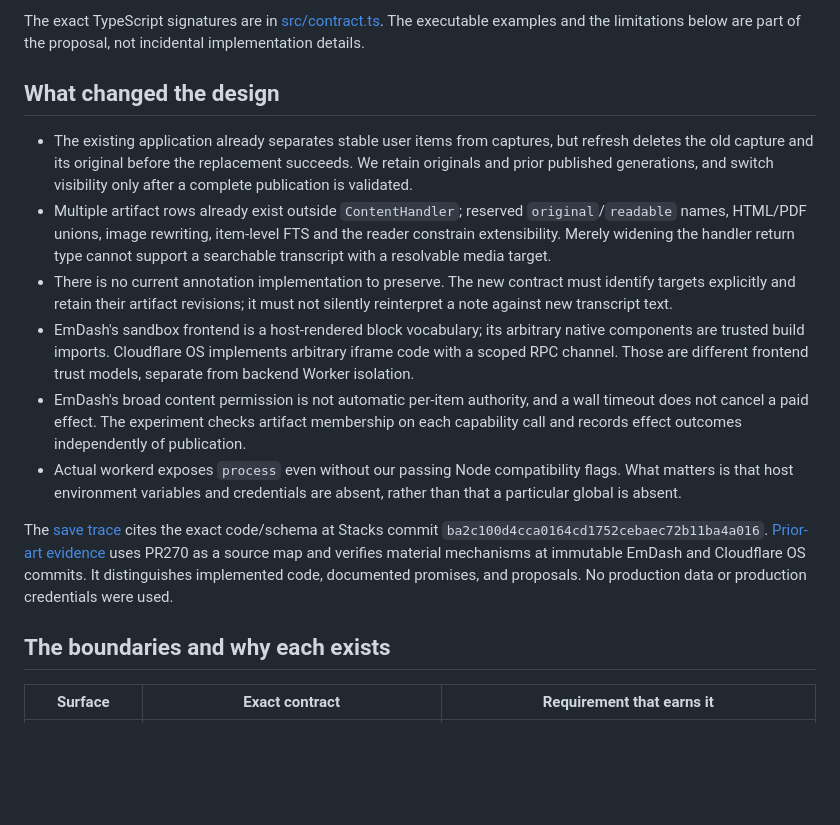
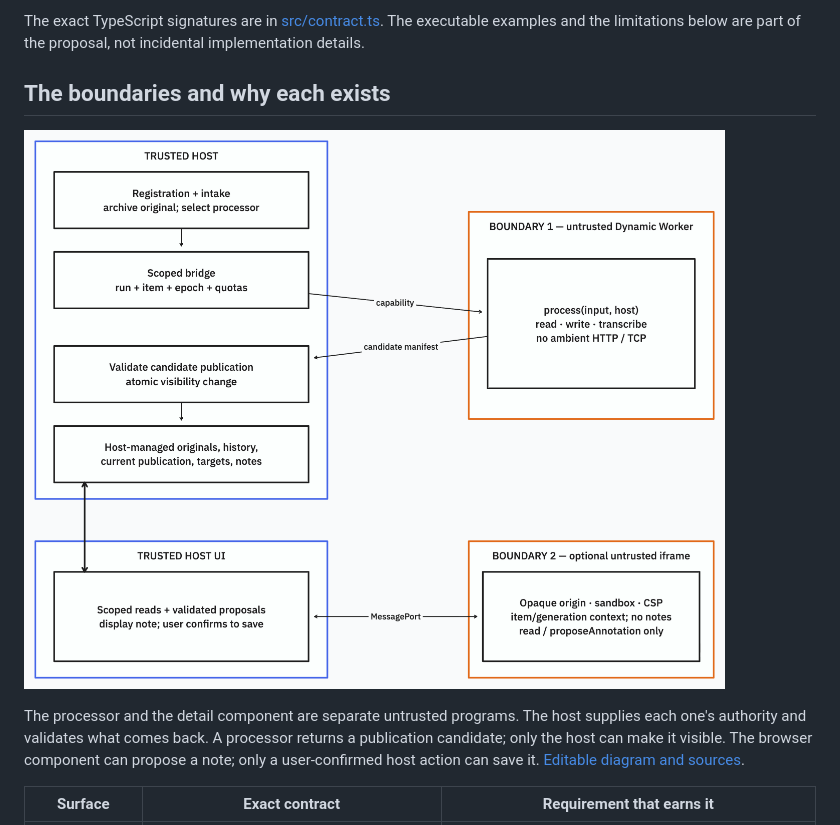
Before and after one commit to jmorrell/ubiquitous-carnival, a Markdown page: README.md, the part around the change printed below. Rendered like a GitHub page; pictures changed too: docs/diagrams/authority-boundaries.png (added); blank space fills up the shorter version.

Commit message:
Illustrate extension boundaries and lifecycle in docs

```diff
--- a/README.md
+++ b/README.md
@@ -4,18 +4,11 @@ This repository investigates an extension boundary; it is not a production plugi
 
 The exact TypeScript signatures are in [src/contract.ts](src/contract.ts). The executable examples and the limitations below are part of the proposal, not incidental implementation details.
 
-## What changed the design
+## The boundaries and why each exists
 
-- The existing application already separates stable user items from captures, but refresh deletes the old capture and its original before the replacement succeeds. We retain originals and prior published generations, and switch visibility only after a complete publication is validated.
-- Multiple artifact rows already exist outside `ContentHandler`; reserved `original`/`readable` names, HTML/PDF unions, image rewriting, item-level FTS and the reader constrain extensibility. Merely widening the handler return type cannot support a searchable transcript with a resolvable media target.
-- There is no current annotation implementation to preserve. The new contract must identify targets explicitly and retain their artifact revisions; it must not silently reinterpret a note against new transcript text.
-- EmDash's sandbox frontend is a host-rendered block vocabulary; its arbitrary native components are trusted build imports. Cloudflare OS implements arbitrary iframe code with a scoped RPC channel. Those are different frontend trust models, separate from backend Worker isolation.
-- EmDash's broad content permission is not automatic per-item authority, and a wall timeout does not cancel a paid effect. The experiment checks artifact membership on each capability call and records effect outcomes independently of publication.
-- Actual workerd exposes `process` even without our passing Node compatibility flags. What matters is that host environment variables and credentials are absent, rather than that a particular global is absent.
+![The trusted host mediates two separate boundaries: a Dynamic Worker processes through scoped capabilities, while an optional opaque-origin iframe reads artifacts and proposes notes through the host UI.](docs/diagrams/authority-boundaries.png)
 
-The [save trace](evidence/stacks-trace.md) cites the exact code/schema at Stacks commit `ba2c100d4cca0164cd1752cebaec72b11ba4a016`. [Prior-art evidence](evidence/prior-art.md) uses PR270 as a source map and verifies material mechanisms at immutable EmDash and Cloudflare OS commits. It distinguishes implemented code, documented promises, and proposals. No production data or production credentials were used.
-
-## The boundaries and why each exists
+The processor and the detail component are separate untrusted programs. The host supplies each one's authority and validates what comes back. A processor returns a publication candidate; only the host can make it visible. The browser component can propose a note; only a user-confirmed host action can save it. [Editable diagram and sources](docs/diagrams/README.md).
 
 | Surface | Exact contract | Requirement that earns it |
 | --- | --- | --- |
```
Also changed, not shown: other parts of README.md (+21 -2 lines), docs/diagrams/README.md (added, +20 -0 lines), evidence/browser.md (+6 -0 lines), docs/diagrams/annotation-identity.png (added), docs/diagrams/browser-annotation.png (added), docs/diagrams/publication-lifecycle.png (added), 8 other files.
